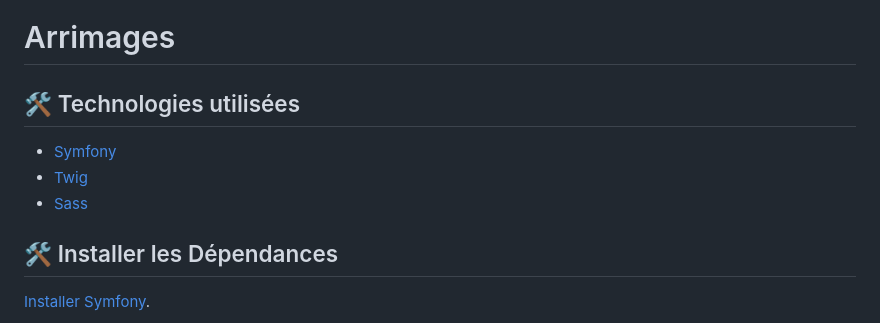
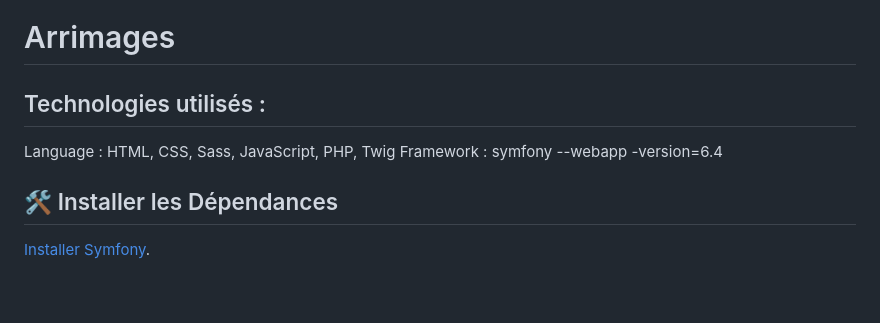
Before and after one commit to PaulaireNP/OPC-Arrimage, a Markdown page: README.md, the part around the change. Rendered like a GitHub page; blank space fills up the shorter version.

```diff
--- a/README.md
+++ b/README.md
@@ -1,8 +1,7 @@
 # Arrimages
-## 🛠️ Technologies utilisées
-- [Symfony](https://symfony.com/)
-- [Twig](https://twig.symfony.com/)
-- [Sass](https://sass-lang.com/)
+## Technologies utilisés :
+Language : HTML, CSS, Sass, JavaScript, PHP, Twig
+Framework : symfony --webapp -version=6.4
 ## 🛠️ Installer les Dépendances
 [Installer Symfony](https://symfony.com/doc/current/setup.html/).
 
```
